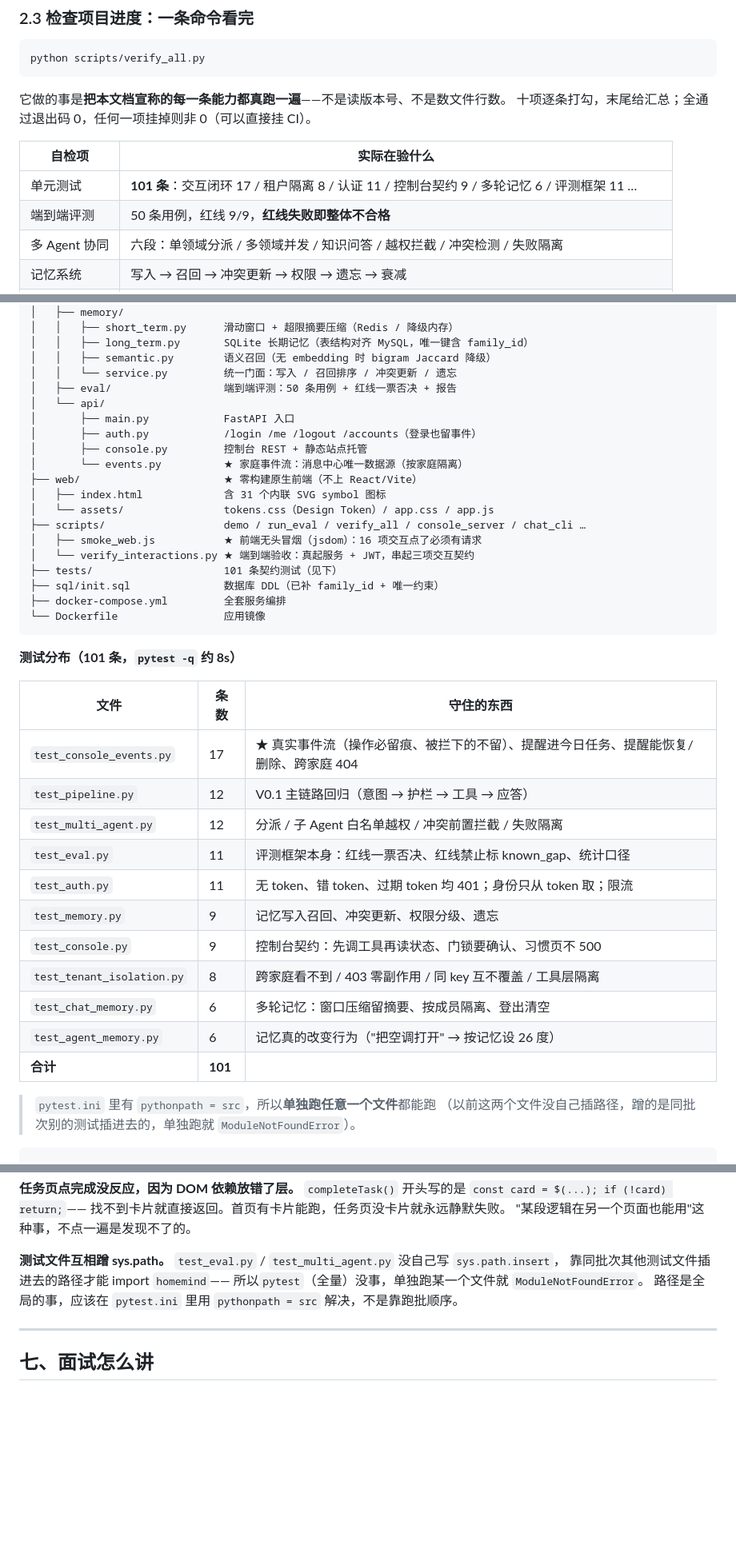
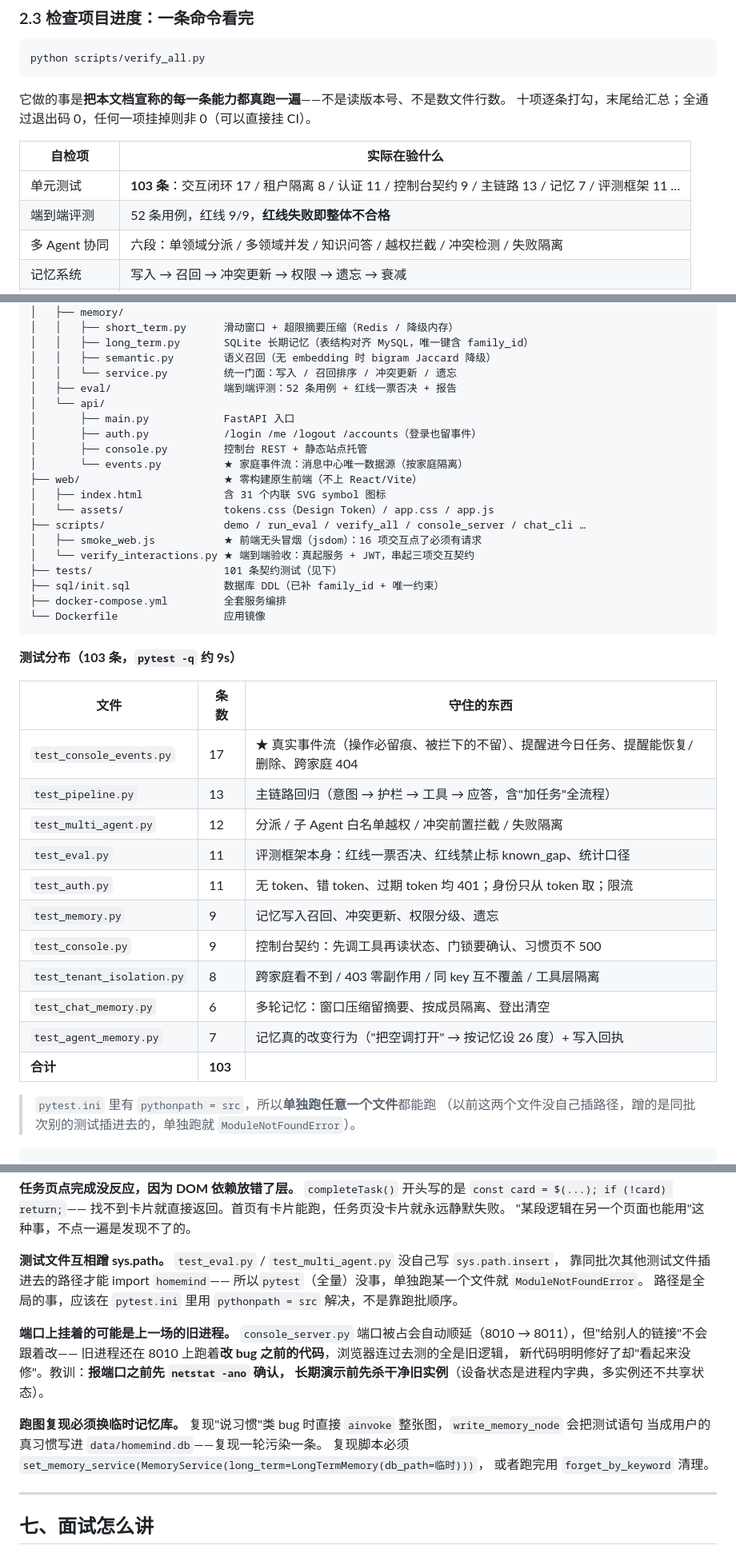
Before and after one commit to RicaedoWang/HomeMind, a Markdown page: README.md, 3 parts joined by grey strips. Shown at 80% size. Rendered like a GitHub page; blank space fills up the shorter version.

````diff
--- a/README.md
+++ b/README.md
@@ -155,8 +155,8 @@ python scripts/verify_all.py
 
 | 自检项 | 实际在验什么 |
 |---|---|
-| 单元测试 | **101 条**：交互闭环 17 / 租户隔离 8 / 认证 11 / 控制台契约 9 / 多轮记忆 6 / 评测框架 11 … |
-| 端到端评测 | 50 条用例，红线 9/9，**红线失败即整体不合格** |
+| 单元测试 | **103 条**：交互闭环 17 / 租户隔离 8 / 认证 11 / 控制台契约 9 / 主链路 13 / 记忆 7 / 评测框架 11 … |
+| 端到端评测 | 52 条用例，红线 9/9，**红线失败即整体不合格** |
 | 多 Agent 协同 | 六段：单领域分派 / 多领域并发 / 知识问答 / 越权拦截 / 冲突检测 / 失败隔离 |
 | 记忆系统 | 写入 → 召回 → 冲突更新 → 权限 → 遗忘 → 衰减 |
 | 主链路 | V0.1 七条用例 |
@@ -307,7 +307,7 @@ homemind/
 │   │   ├── long_term.py       SQLite 长期记忆（表结构对齐 MySQL，唯一键含 family_id）
 │   │   ├── semantic.py        语义召回（无 embedding 时 bigram Jaccard 降级）
 │   │   └── service.py         统一门面：写入 / 召回排序 / 冲突更新 / 遗忘
-│   ├── eval/                  端到端评测：50 条用例 + 红线一票否决 + 报告
+│   ├── eval/                  端到端评测：52 条用例 + 红线一票否决 + 报告
 │   └── api/
 │       ├── main.py            FastAPI 入口
 │       ├── auth.py            /login /me /logout /accounts（登录也留事件）
@@ -325,12 +325,12 @@ homemind/
 └── Dockerfile                 应用镜像
 ```
 
-**测试分布（101 条，`pytest -q` 约 8s）**
+**测试分布（103 条，`pytest -q` 约 9s）**
 
 | 文件 | 条数 | 守住的东西 |
 |---|---|---|
 | `test_console_events.py` | 17 | ★ 真实事件流（操作必留痕、被拦下的不留）、提醒进今日任务、提醒能恢复/删除、跨家庭 404 |
-| `test_pipeline.py` | 12 | V0.1 主链路回归（意图 → 护栏 → 工具 → 应答） |
+| `test_pipeline.py` | 13 | 主链路回归（意图 → 护栏 → 工具 → 应答，含"加任务"全流程） |
 | `test_multi_agent.py` | 12 | 分派 / 子 Agent 白名单越权 / 冲突前置拦截 / 失败隔离 |
 | `test_eval.py` | 11 | 评测框架本身：红线一票否决、红线禁止标 known_gap、统计口径 |
 | `test_auth.py` | 11 | 无 token、错 token、过期 token 均 401；身份只从 token 取；限流 |
@@ -338,8 +338,8 @@ homemind/
 | `test_console.py` | 9 | 控制台契约：先调工具再读状态、门锁要确认、习惯页不 500 |
 | `test_tenant_isolation.py` | 8 | 跨家庭看不到 / 403 零副作用 / 同 key 互不覆盖 / 工具层隔离 |
 | `test_chat_memory.py` | 6 | 多轮记忆：窗口压缩留摘要、按成员隔离、登出清空 |
-| `test_agent_memory.py` | 6 | 记忆真的改变行为（"把空调打开" → 按记忆设 26 度） |
-| **合计** | **101** | |
+| `test_agent_memory.py` | 7 | 记忆真的改变行为（"把空调打开" → 按记忆设 26 度）+ 写入回执 |
+| **合计** | **103** | |
 
 > `pytest.ini` 里有 `pythonpath = src`，所以**单独跑任意一个文件**都能跑
 > （以前这两个文件没自己插路径，蹭的是同批次别的测试插进去的，单独跑就 `ModuleNotFoundError`）。
@@ -831,6 +831,18 @@ requirements 里虽然写了 `gradio>=6.0.0`，但代码是按 API 写的——
 所以`pytest`（全量）没事，单独跑某一个文件就 `ModuleNotFoundError`。
 路径是全局的事，应该在 `pytest.ini` 里用 `pythonpath = src` 解决，不是靠跑批顺序。
 
+**端口上挂着的可能是上一场的旧进程。**
+`console_server.py` 端口被占会自动顺延（8010 → 8011），但"给别人的链接"不会跟着改——
+旧进程还在 8010 上跑着**改 bug 之前的代码**，浏览器连过去测的全是旧逻辑，
+新代码明明修好了却"看起来没修"。教训：**报端口之前先 `netstat -ano` 确认，
+长期演示前先杀干净旧实例**（设备状态是进程内字典，多实例还不共享状态）。
+
+**跑图复现必须换临时记忆库。**
+复现"说习惯"类 bug 时直接 `ainvoke` 整张图，`write_memory_node` 会把测试语句
+当成用户的真习惯写进 `data/homemind.db`——复现一轮污染一条。
+复现脚本必须 `set_memory_service(MemoryService(long_term=LongTermMemory(db_path=临时)))`，
+或者跑完用 `forget_by_keyword` 清理。
+
 ---
 
 ## 七、面试怎么讲
````
Also changed, not shown: other parts of README.md (+10 -10 lines).
